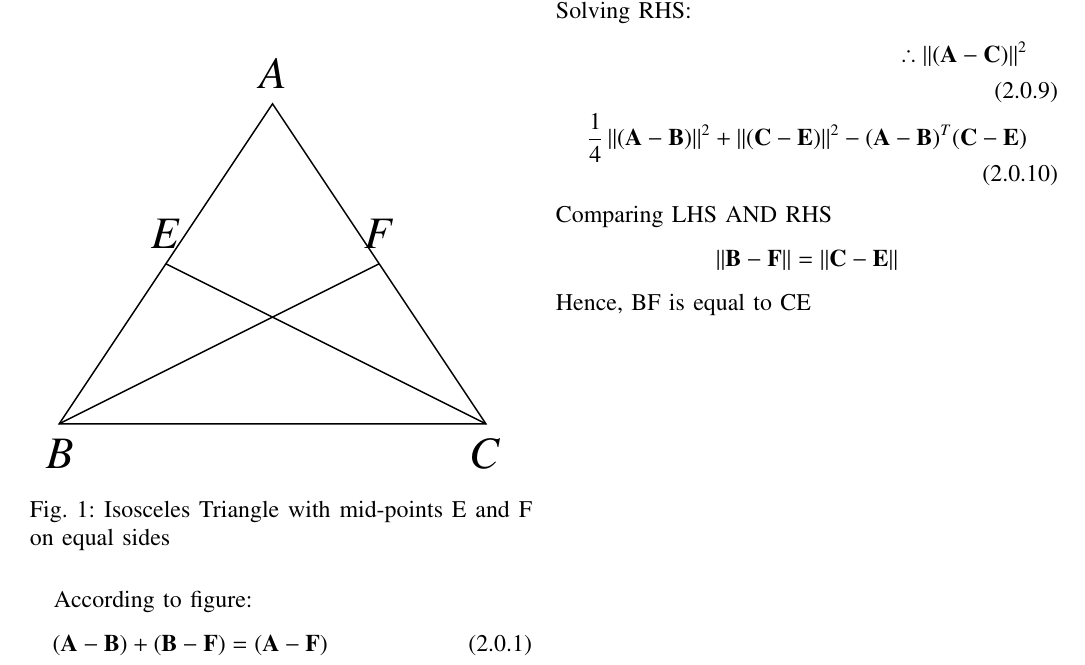
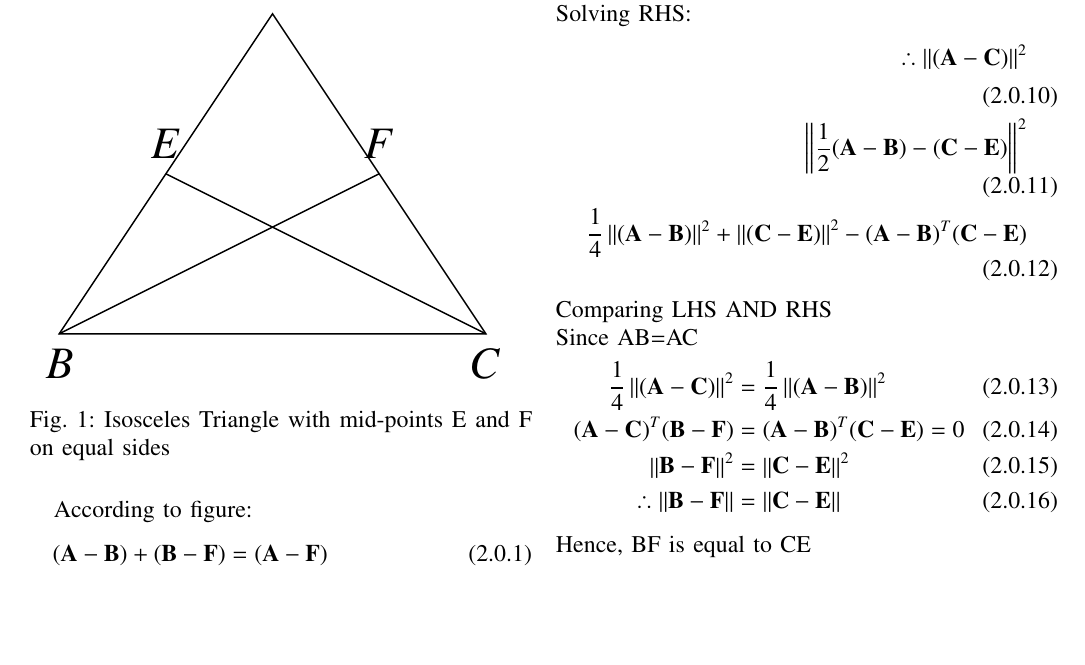
Before and after one commit to utkarshsurwade/Matrix_Theory_EE5609, a LaTeX problem sheet (Assignment4/Assignment4.tex): part of the page, cut so that both start at the same text, the shorter picture padded with empty space. Compiled offline with pdfLaTeX.

Commit message:
Assignment4 explanation

```diff
--- a/Assignment4/Assignment4.tex
+++ b/Assignment4/Assignment4.tex
@@ -213,9 +214,16 @@ Solving LHS:
 Solving RHS:
 \begin{align}
 \therefore \norm{\vec{(A-C)}}^2\\
+\norm{\frac{1}{2}\vec{(A-B)}-\vec{(C-E)}}^2\\
 \frac{1}{4}\norm{\vec{(A-B)}}^2+\norm{\vec{(C-E)}}^2-(\vec{A-B})^T(\vec{C-E})
 \end{align}
-Comparing LHS AND RHS
-$$\norm{\vec{B-F}} = \norm{\vec{C-E}}$$
+Comparing LHS AND RHS\\
+Since AB=AC
+\begin{align}
+\frac{1}{4}\norm{\vec{(A-C)}}^2 &= \frac{1}{4}\norm{\vec{(A-B)}}^2\\
+(\vec{A-C})^T(\vec{B-F}) &= (\vec{A-B})^T(\vec{C-E}) = 0\\
+\norm{\vec{B-F}}^2 &= \norm{\vec{C-E}}^2\\
+\therefore\norm{\vec{B-F}} &= \norm{\vec{C-E}}
+\end{align}
 Hence, BF is equal to CE
  \end{document}
```
Also changed, not shown: Assignment4/Assignment4.pdf, Assignment4/Assignment4.tex (1 more changed lines).
